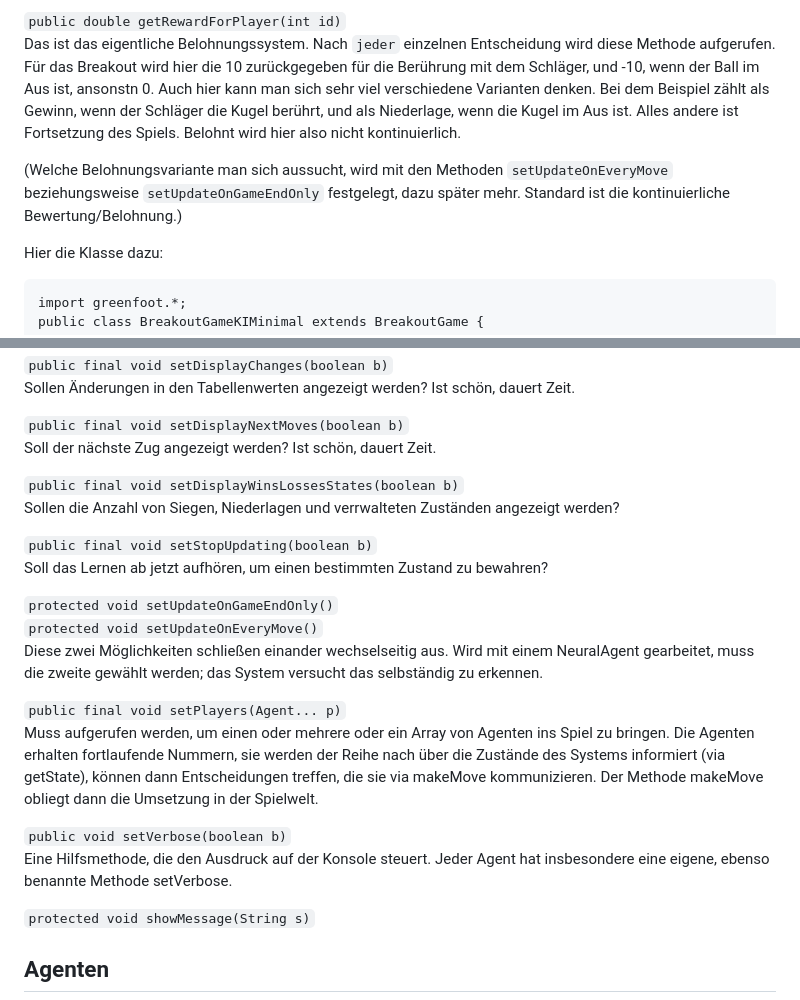
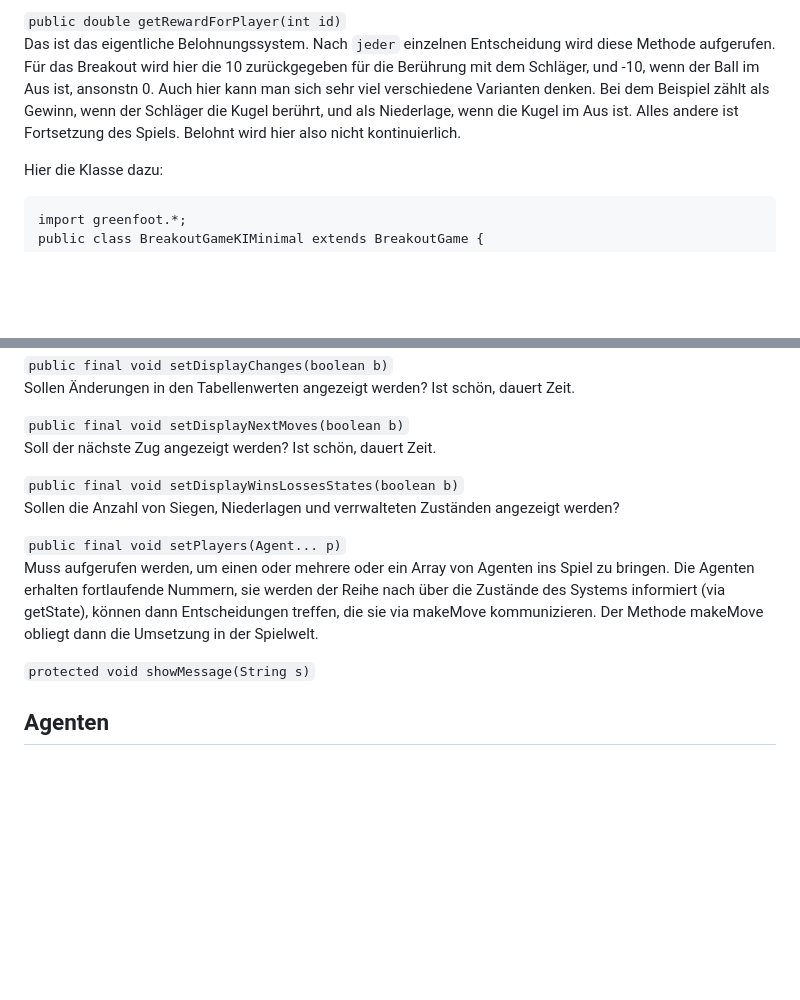
Before and after one commit to HerrRau/GreenfootReinforcementLearning, a Markdown page: README.md, 2 parts joined by grey strips. Drawn GitHub-style; blank space fills up the shorter version.

```diff
--- a/README.md
+++ b/README.md
@@ -103,8 +103,6 @@ Das ist das eigentliche Belohnungssystem. Nach `jeder` einzelnen Entscheidung wi
 Für das Breakout wird hier die 10 zurückgegeben für die Berührung mit dem Schläger, und -10, wenn der Ball im Aus ist, ansonstn 0. Auch hier kann man sich sehr viel verschiedene Varianten denken.
 Bei dem Beispiel zählt als Gewinn, wenn der Schläger die Kugel berührt, und als Niederlage, wenn die Kugel im Aus ist. Alles andere ist Fortsetzung des Spiels. Belohnt wird hier also nicht kontinuierlich.
 
-(Welche Belohnungsvariante man sich aussucht, wird mit den Methoden `setUpdateOnEveryMove` beziehungsweise `setUpdateOnGameEndOnly` festgelegt, dazu später mehr. Standard ist die kontinuierliche Bewertung/Belohnung.)
-
 Hier die Klasse dazu:
 <div style="page-break-after: always;"></div>
 
@@ -195,18 +195,8 @@ Soll der nächste Zug angezeigt werden? Ist schön, dauert Zeit.
 `public final void setDisplayWinsLossesStates(boolean b)`
 Sollen die Anzahl von Siegen, Niederlagen und verrwalteten Zuständen angezeigt werden?
 
-`public final void setStopUpdating(boolean b)`
-Soll das Lernen ab jetzt aufhören, um einen bestimmten Zustand zu bewahren?
-
-`protected void setUpdateOnGameEndOnly()`
-`protected void setUpdateOnEveryMove()`
-Diese zwei Möglichkeiten schließen einander wechselseitig aus. Wird mit einem NeuralAgent gearbeitet, muss die zweite gewählt werden; das System versucht das selbständig zu erkennen.
-
 `public final void setPlayers(Agent... p)`
 Muss aufgerufen werden, um einen oder mehrere oder ein Array von Agenten ins Spiel zu bringen. Die Agenten erhalten fortlaufende Nummern, sie werden der Reihe nach über die Zustände des Systems informiert (via getState), können dann Entscheidungen treffen, die sie via makeMove kommunizieren. Der Methode makeMove obliegt dann die Umsetzung in der Spielwelt.
-
-`public void setVerbose(boolean b)`
-Eine Hilfsmethode, die den Ausdruck auf der Konsole steuert. Jeder Agent hat insbesondere eine eigene, ebenso benannte Methode setVerbose.
 
 `protected void showMessage(String s)`
 
```
Also changed, not shown: other parts of README.md (+2 -0 lines).
